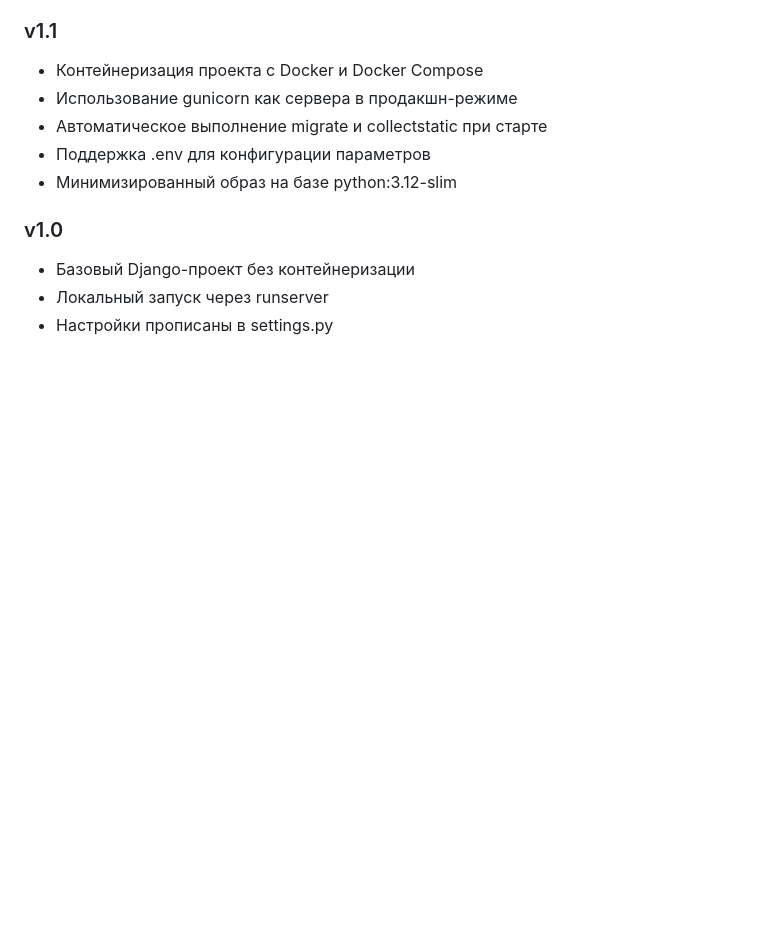
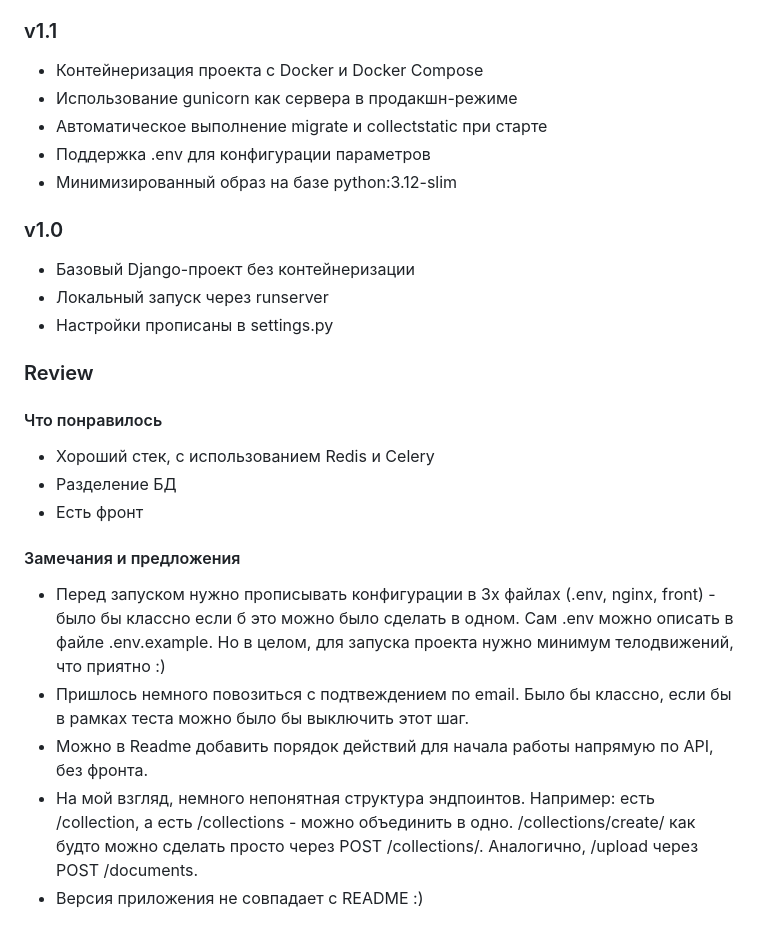
Before and after one commit to MuhibullohHakimjonov/tfidf-test, a Markdown page: README.md, the part around the change. Drawn GitHub-style; blank space fills up the shorter version.

Commit message:
add: Review in README.md

```diff
--- a/README.md
+++ b/README.md
@@ -170,3 +170,17 @@ v2.0
 - Базовый Django-проект без контейнеризации
 - Локальный запуск через runserver
 - Настройки прописаны в settings.py
+
+### Review
+
+#### Что понравилось
+- Хороший стек, с использованием Redis и Celery
+- Разделение БД
+- Есть фронт
+
+#### Замечания и предложения
+- Перед запуском нужно прописывать конфигурации в 3х файлах (.env, nginx, front) - было бы классно если б это можно было сделать в одном. Сам .env можно описать в файле .env.example. Но в целом, для запуска проекта нужно минимум телодвижений, что приятно :)
+- Пришлось немного повозиться с подтвеждением по email. Было бы классно, если бы в рамках теста можно было бы выключить этот шаг.
+- Можно в Readme добавить порядок действий для начала работы напрямую по API, без фронта.
+- На мой взгляд, немного непонятная структура эндпоинтов. Например: есть /collection, а есть /collections - можно объединить в одно. /collections/create/ как будто можно сделать просто через POST /collections/. Аналогично, /upload через POST /documents.
+- Версия приложения не совпадает с README :)
```
